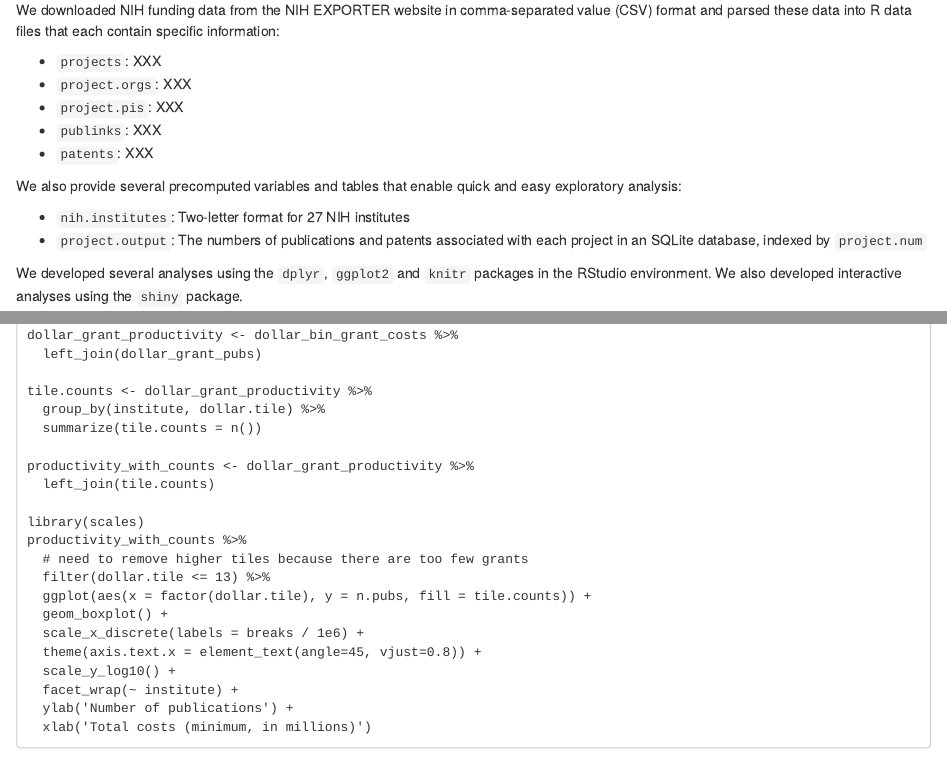
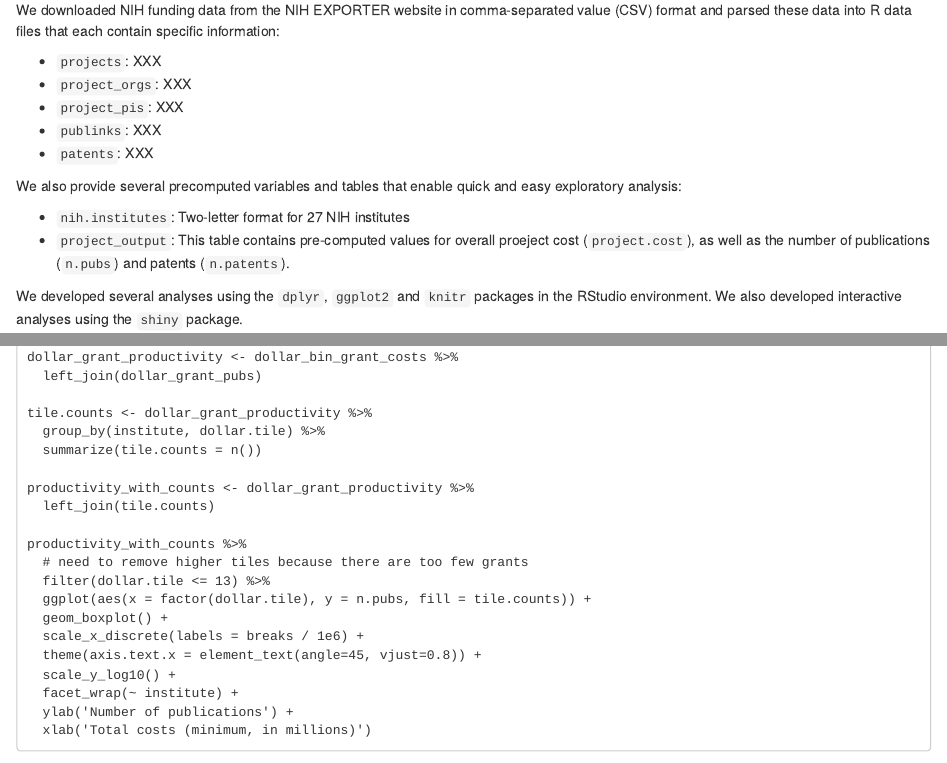
Before and after one commit to rnabioco/nihexporter, an R Markdown document (manuscript/nihexporter-manuscript.Rmd): the page in a window 1100 px wide, from 1780 px down, and a second part further down, joined at a grey line. Rendered offline with R 4.5, knitr and Pandoc, with nearby package versions; both versions are drawn in the output format of the newer one; some code elsewhere in the file could not run offline; a font, style sheet, LaTeX package, included part or bibliography that could not be used is replaced or left out.

Commit message:
update chunk labels

```diff
--- a/manuscript/nihexporter-manuscript.Rmd
+++ b/manuscript/nihexporter-manuscript.Rmd
@@ -69,15 +69,15 @@ NIH funding is an investment strategy: the institutes invest money in specific r
 We downloaded NIH funding data from the NIH EXPORTER website in comma-separated value (CSV) format and parsed these data into R data files that each contain specific information:
 
   * `projects`:  XXX
-  * `project.orgs`: XXX
-  * `project.pis`: XXX
+  * `project_orgs`: XXX
+  * `project_pis`: XXX
   * `publinks`: XXX
   * `patents`: XXX
 
 We also provide several precomputed variables and tables that enable quick and easy exploratory analysis:
 
   * `nih.institutes`: Two-letter format for 27 NIH institutes
-  * `project.output`: The numbers of publications and patents associated with each project in an SQLite database, indexed by     `project.num`
+  * `project_output`: This table contains pre-computed values for overall proeject cost (`project.cost`), as well as the number of publications (`n.pubs`) and patents (`n.patents`).
 
 We developed several analyses using the `dplyr`, `ggplot2` and `knitr` packages in the RStudio environment. We also developed interactive analyses using the `shiny` package.
 
@@ -234,7 +234,6 @@ tile.counts <- dollar_grant_productivity %>%
 productivity_with_counts <- dollar_grant_productivity %>%
   left_join(tile.counts)
 
-library(scales)
 productivity_with_counts %>%
   # need to remove higher tiles because there are too few grants
   filter(dollar.tile <= 13) %>%
```
Also changed, not shown: manuscript/nihexporter-manuscript.Rmd (18 more changed lines).
